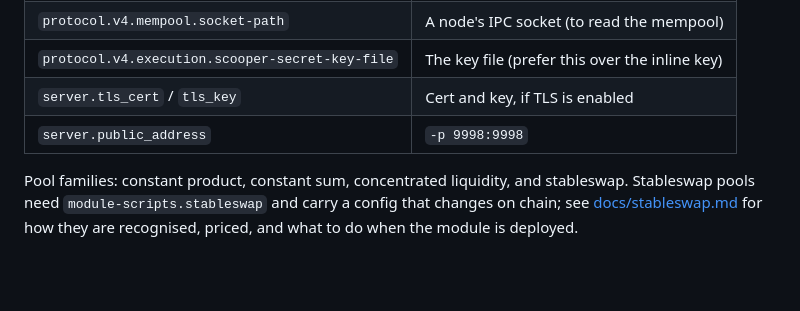
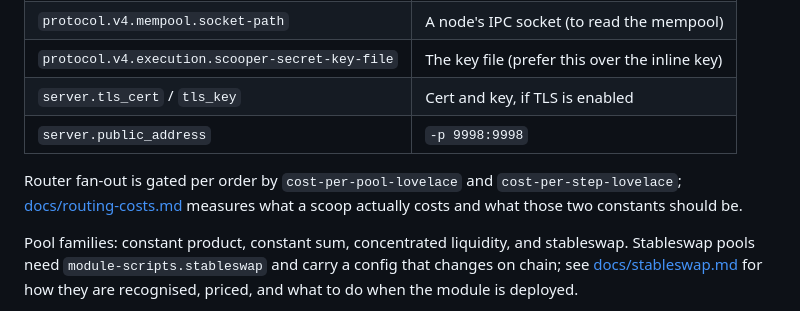
Before and after one commit to SundaeSwap-finance/scooper-v2, a Markdown page: README.md, the part around the change. GitHub-like rendering; blank space fills up the shorter version.

```diff
--- a/README.md
+++ b/README.md
@@ -34,6 +34,8 @@ A v4 execution config needs these additional settings
 | `server.tls_cert` / `tls_key` | Cert and key, if TLS is enabled |
 | `server.public_address` | `-p 9998:9998` |
 
+Router fan-out is gated per order by `cost-per-pool-lovelace` and `cost-per-step-lovelace`; [docs/routing-costs.md](./docs/routing-costs.md) measures what a scoop actually costs and what those two constants should be.
+
 Pool families: constant product, constant sum, concentrated liquidity, and stableswap. Stableswap pools need `module-scripts.stableswap` and carry a config that changes on chain; see [docs/stableswap.md](./docs/stableswap.md) for how they are recognised, priced, and what to do when the module is deployed.
 
 The server listens on `server.address` (`0.0.0.0:9999` by default) and serves `/dashboard`, `/status`, `/health`, `/metrics`, `/failures`, `/events` (SSE), `/pause`, `/resync-from-acropolis`, and per-protocol `/v3/…` and `/v4/…` listings of `pools`, `orders`, `spent-orders`, and `spent-pools`. Setting `server.public_address` opens a second listener carrying only the strategy-intent endpoints and `/health`.
```
Also changed, not shown: docs/routing-costs.md (added, +270 -0 lines).
